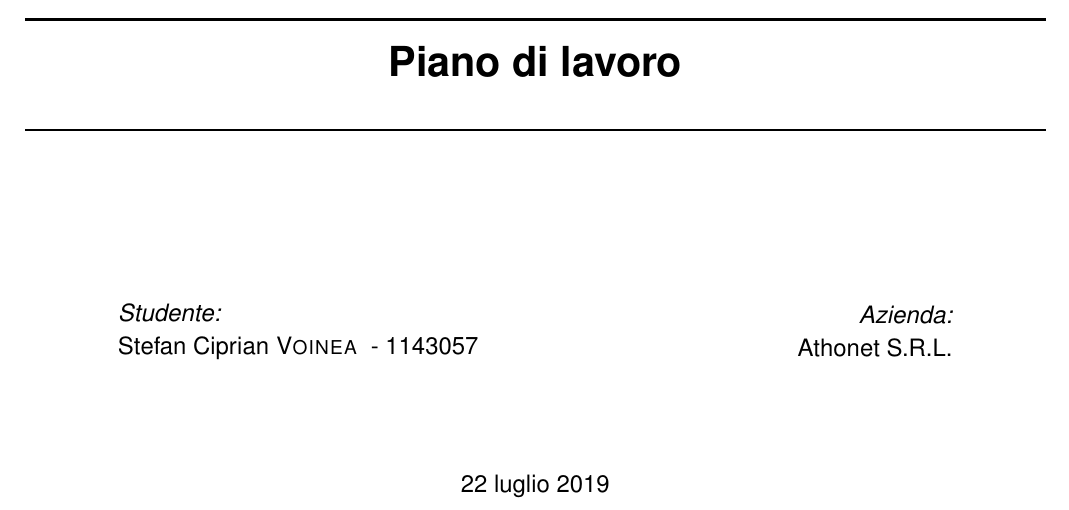
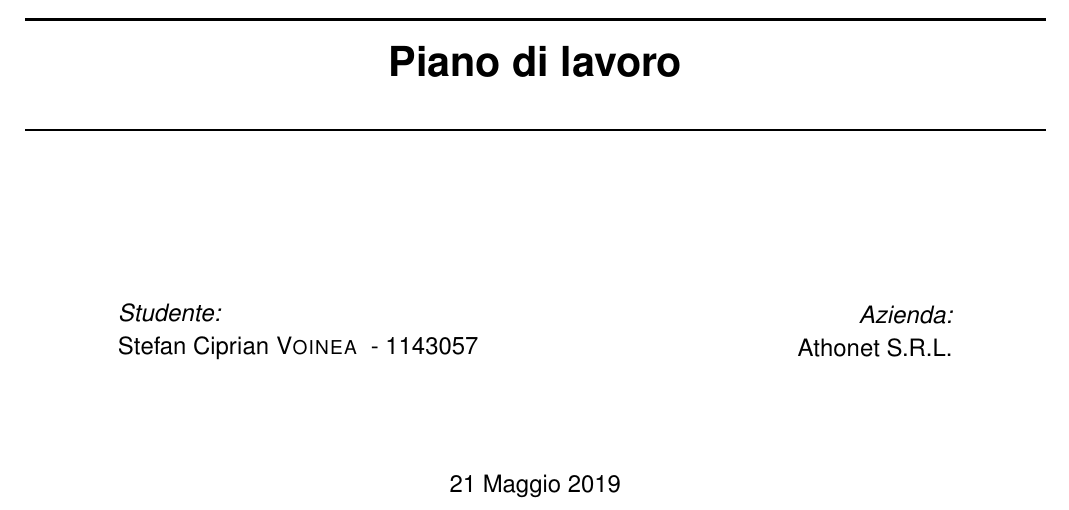
Before and after one commit to cipz/bachelor-thesis, a LaTeX document (piano_di_lavoro/PianoDiLavoro.tex, which reads piano_di_lavoro/Template/Sezioni/Preface.tex): part of page 1 of 8, cut so that both start at the same text. Compiled offline with pdfLaTeX.

Commit message:
Changed date in preface

```diff
--- a/piano_di_lavoro/Template/Sezioni/Preface.tex
+++ b/piano_di_lavoro/Template/Sezioni/Preface.tex
@@ -61,7 +61,7 @@
     %	DATE SECTION
     %----------------------------------------------------------------------------------------
 
-    {\large \today}\\[2cm]
+    {\large 21 Maggio 2019}\\[2cm]
 
 
     %----------------------------------------------------------------------------------------
```
Also changed, not shown: piano_di_lavoro/PianoDiLavoro.pdf.
